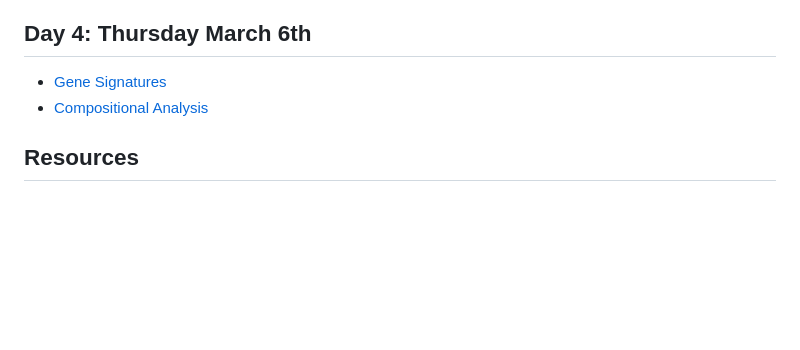
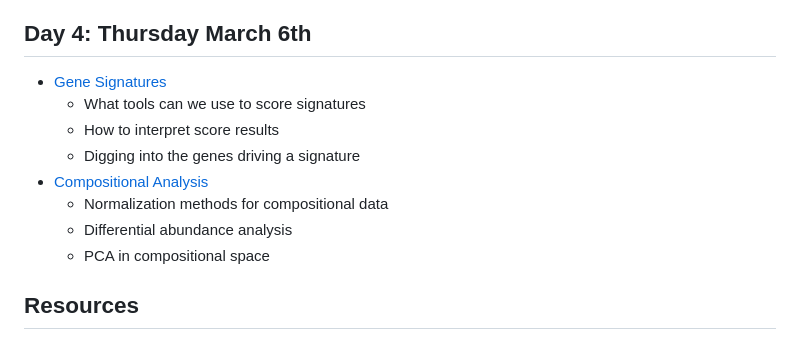
Before and after one commit to hms-immunology/scRNA-workshop, a Markdown page: README.md, the part around the change. GitHub-like rendering; blank space fills up the shorter version.

```diff
--- a/README.md
+++ b/README.md
@@ -52,7 +52,13 @@
 ## Day 4: Thursday March 6th
 
 -   [Gene Signatures](http://htmlpreview.github.io/?https://github.com/hms-immunology/scRNA-workshop/blob/main/day-4/1-gene-signatures.html)
+    -   What tools can we use to score signatures
+    -   How to interpret score results
+    -   Digging into the genes driving a signature
 -   [Compositional Analysis](http://htmlpreview.github.io/?https://github.com/hms-immunology/scRNA-workshop/blob/main/day-4/2-compositional_analysis.html)
+    -   Normalization methods for compositional data
+    -   Differential abundance analysis
+    -   PCA in compositional space
 
 ## Resources
 
```
